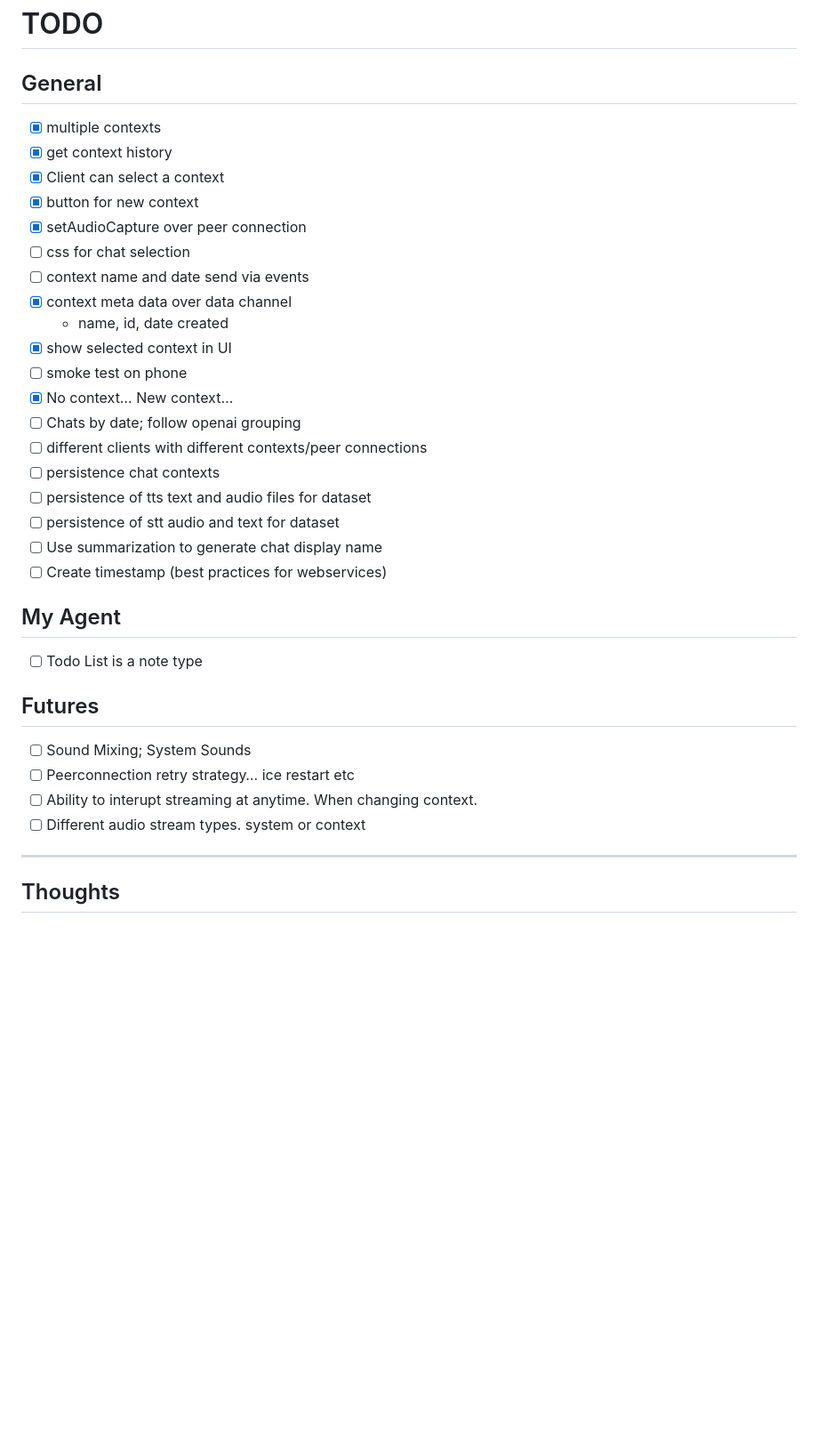
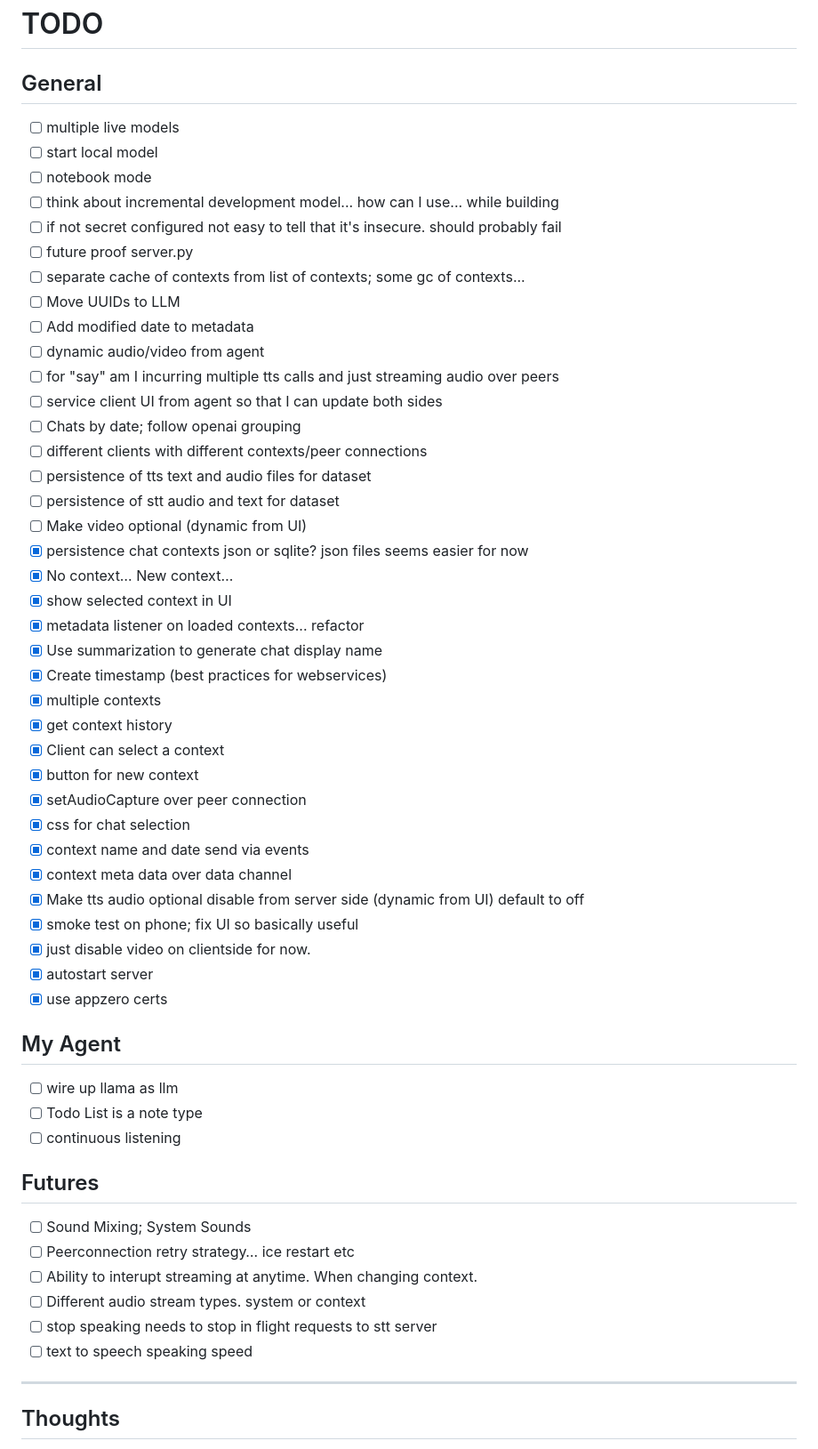
Before and after one commit to johnrobinsn/neortc, a Markdown page: TODO.md, the part around the change. Shown: that part at 89% size. Drawn GitHub-style; blank space fills up the shorter version.

Commit message:
groom todo list

```diff
--- a/TODO.md
+++ b/TODO.md
@@ -1,34 +1,54 @@
 # TODO
 
 ## General
+- [ ] multiple live models
+- [ ] start local model
+- [ ] notebook mode
+- [ ] think about incremental development model... how can I use... while building
+- [ ] if not secret configured not easy to tell that it's insecure.  should probably fail
+- [ ] future proof server.py
+- [ ] separate cache of contexts from list of contexts; some gc of contexts...
+- [ ] Move UUIDs to LLM
+- [ ] Add modified date to metadata
+- [ ] dynamic audio/video from agent
+- [ ] for "say" am I incurring multiple tts calls and just streaming audio over peers
+- [ ] service client UI from agent so that I can update both sides
+- [ ] Chats by date; follow openai grouping
+- [ ] different clients with different contexts/peer connections
+- [ ] persistence of tts text and audio files for dataset
+- [ ] persistence of stt audio and text for dataset
+- [ ] Make video optional (dynamic from UI)
+- [X] persistence chat contexts json or sqlite? json files seems easier for now
+- [X] No context… New context…
+- [X] show selected context in UI
+- [X] metadata listener on loaded contexts... refactor
+- [X] Use summarization to generate chat display name
+- [X] Create timestamp (best practices for webservices)
 - [X] multiple contexts
 - [X] get context history
 - [X] Client can select a context
 - [X] button for new context
 - [X] setAudioCapture over peer connection
-- [ ] css for chat selection
-- [ ] context name and date send via events
+- [X] css for chat selection
+- [X] context name and date send via events
 - [X] context meta data over data channel
-    * name, id, date created
-- [X] show selected context in UI
-- [ ] smoke test on phone
-- [X] No context… New context…
-- [ ] Chats by date; follow openai grouping
-- [ ] different clients with different contexts/peer connections
-- [ ] persistence chat contexts
-- [ ] persistence of tts text and audio files for dataset
-- [ ] persistence of stt audio and text for dataset
-- [ ] Use summarization to generate chat display name
-- [ ] Create timestamp (best practices for webservices)
-
+- [X] Make tts audio optional disable from server side (dynamic from UI) default to off
+- [X] smoke test on phone; fix UI so basically useful
+- [X] just disable video on clientside for now.
+- [X] autostart server
+- [X] use appzero certs
 ## My Agent
+- [ ] wire up llama as llm
 - [ ] Todo List is a note type
+- [ ] continuous listening
 
 ## Futures
 - [ ] Sound Mixing; System Sounds
 - [ ] Peerconnection retry strategy… ice restart etc
 - [ ] Ability to interupt streaming at anytime. When changing context.
 - [ ] Different audio stream types.  system or context
+- [ ] stop speaking needs to stop in flight requests to stt server
+- [ ] text to speech speaking speed
 
 ---
 
```
